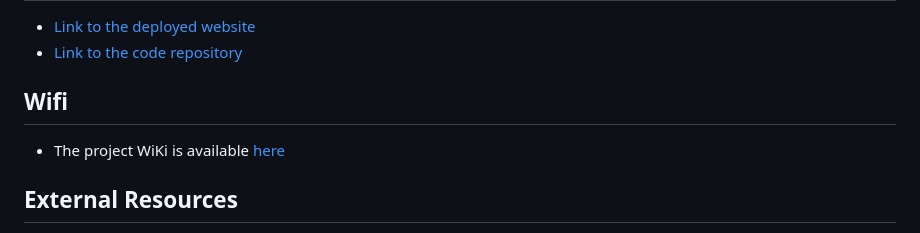
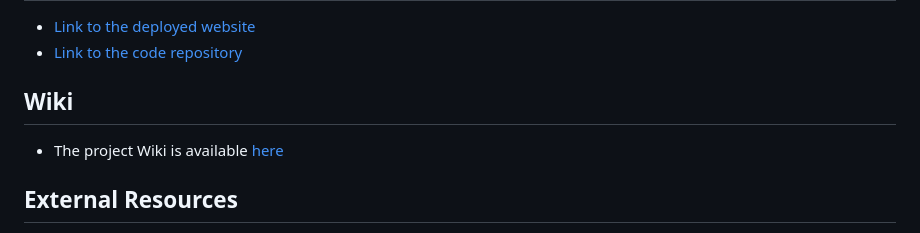
Before and after one commit to JonHarrison/energise, a Markdown page: README.md, the part around the change. Drawn GitHub-style.

```diff
--- a/README.md
+++ b/README.md
@@ -81,9 +81,9 @@ Coffee shop details
 * [Link to the deployed website](https://jonharrison.github.io/energise/)
 * [Link to the code repository](https://github.com/JonHarrison/energise)
 
-## Wifi
+## Wiki
 
-* The project WiKi is available [here](https://github.com/JonHarrison/energise/wiki)
+* The project Wiki is available [here](https://github.com/JonHarrison/energise/wiki)
 
 ## External Resources
 
```
